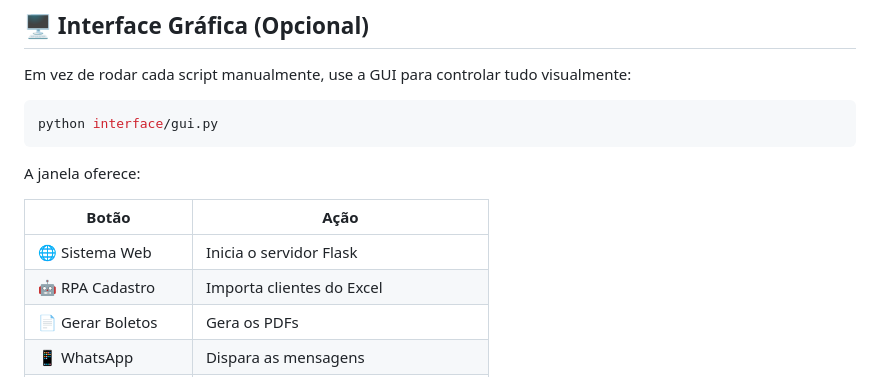
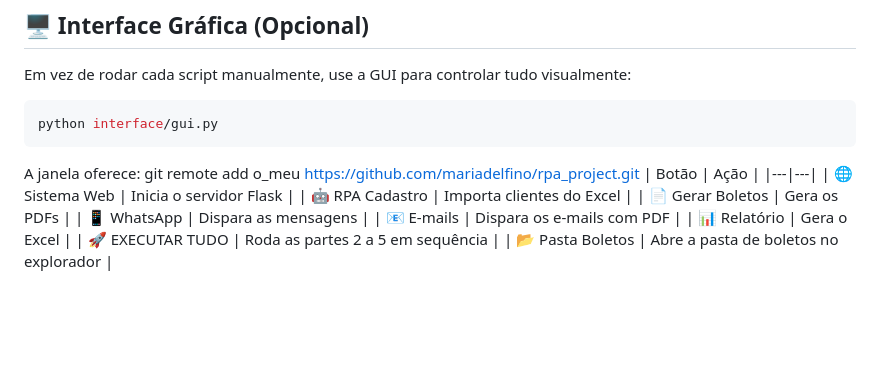
Before and after one commit to isaschlemper/rpa_project, a Markdown page: README.md, the part around the change. Rendered like a GitHub page; blank space fills up the shorter version.

Commit message:
adiciona instrução para adicionar repositório remoto no README.md

````diff
--- a/README.md
+++ b/README.md
@@ -396,7 +396,7 @@ python interface/gui.py
 ```
 
 A janela oferece:
-
+git remote add o_meu https://github.com/mariadelfino/rpa_project.git
 | Botão | Ação |
 |---|---|
 | 🌐 Sistema Web | Inicia o servidor Flask |
````
